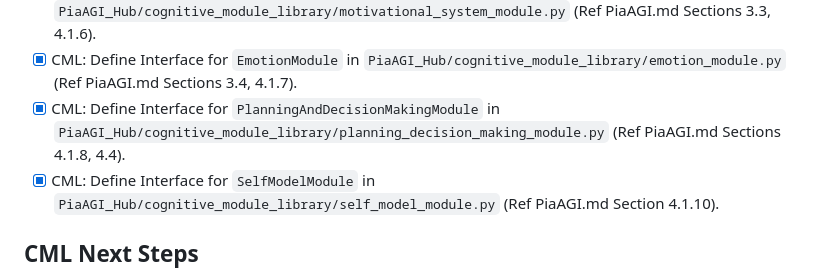
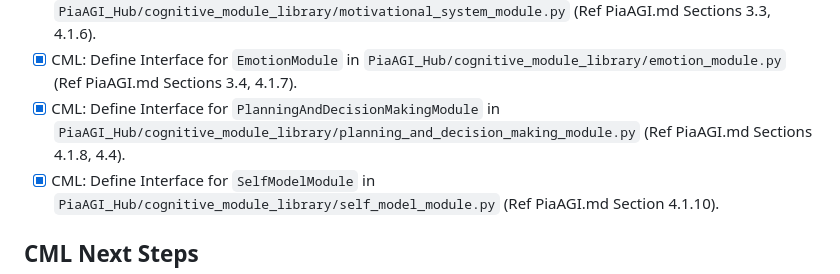
Before and after one commit to abcute/PiaCRUE, a Markdown page: ToDoList.md, the part around the change. Drawn GitHub-style.

```diff
--- a/ToDoList.md
+++ b/ToDoList.md
@@ -60,7 +60,7 @@
 - [x] CML: Define Interface for `PerceptionModule` in `PiaAGI_Hub/cognitive_module_library/perception_module.py` (Ref PiaAGI.md Sections 4.1.1, 4.3).
 - [x] CML: Define Interface for `MotivationalSystemModule` in `PiaAGI_Hub/cognitive_module_library/motivational_system_module.py` (Ref PiaAGI.md Sections 3.3, 4.1.6).
 - [x] CML: Define Interface for `EmotionModule` in `PiaAGI_Hub/cognitive_module_library/emotion_module.py` (Ref PiaAGI.md Sections 3.4, 4.1.7).
-- [x] CML: Define Interface for `PlanningAndDecisionMakingModule` in `PiaAGI_Hub/cognitive_module_library/planning_decision_making_module.py` (Ref PiaAGI.md Sections 4.1.8, 4.4).
+- [x] CML: Define Interface for `PlanningAndDecisionMakingModule` in `PiaAGI_Hub/cognitive_module_library/planning_and_decision_making_module.py` (Ref PiaAGI.md Sections 4.1.8, 4.4).
 - [x] CML: Define Interface for `SelfModelModule` in `PiaAGI_Hub/cognitive_module_library/self_model_module.py` (Ref PiaAGI.md Section 4.1.10).
 
 ## CML Next Steps
```
